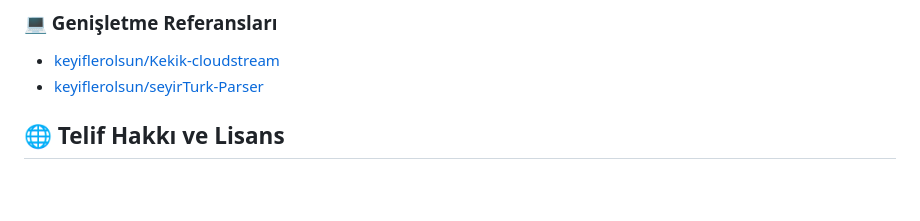
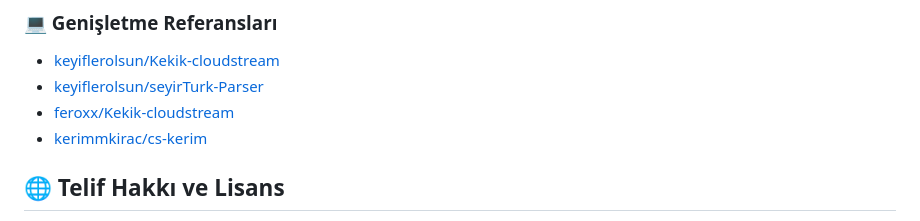
Before and after one commit to keyiflerolsun/KekikStream, a Markdown page: README.md, the part around the change. Drawn GitHub-style; blank space fills up the shorter version.

```diff
--- a/README.md
+++ b/README.md
@@ -255,6 +255,8 @@ Projeyi geliştirmek için katkılarınızı bekliyoruz!
 
 - [keyiflerolsun/Kekik-cloudstream](https://github.com/keyiflerolsun/Kekik-cloudstream)
 - [keyiflerolsun/seyirTurk-Parser](https://github.com/keyiflerolsun/seyirTurk-Parser)
+- [feroxx/Kekik-cloudstream](https://github.com/feroxx/Kekik-cloudstream)
+- [kerimmkirac/cs-kerim](https://github.com/kerimmkirac/cs-kerim)
 
 ## 🌐 Telif Hakkı ve Lisans
 
```
